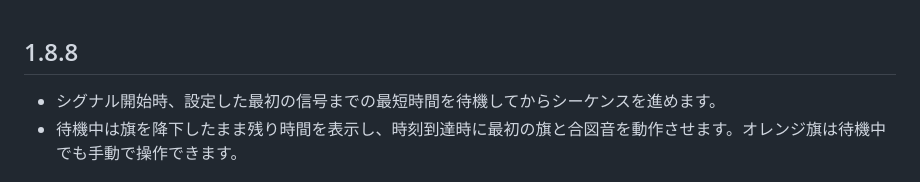
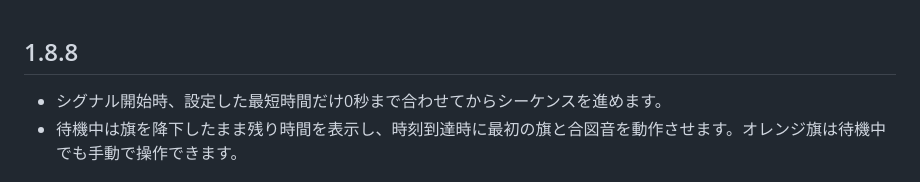
Before and after one commit to GoldenFalcons18/gps-pwa, a Markdown page: android/RELEASE_NOTES.md, the part around the change. GitHub-like rendering.

Commit message:
Clarify signal zero-alignment behavior

```diff
--- a/android/RELEASE_NOTES.md
+++ b/android/RELEASE_NOTES.md
@@ -1,5 +1,5 @@
 ## 1.8.8
-- シグナル開始時、設定した最初の信号までの最短時間を待機してからシーケンスを進めます。
+- シグナル開始時、設定した最短時間だけ0秒まで合わせてからシーケンスを進めます。
 - 待機中は旗を降下したまま残り時間を表示し、時刻到達時に最初の旗と合図音を動作させます。オレンジ旗は待機中でも手動で操作できます。
 
 ## 1.8.7
```
